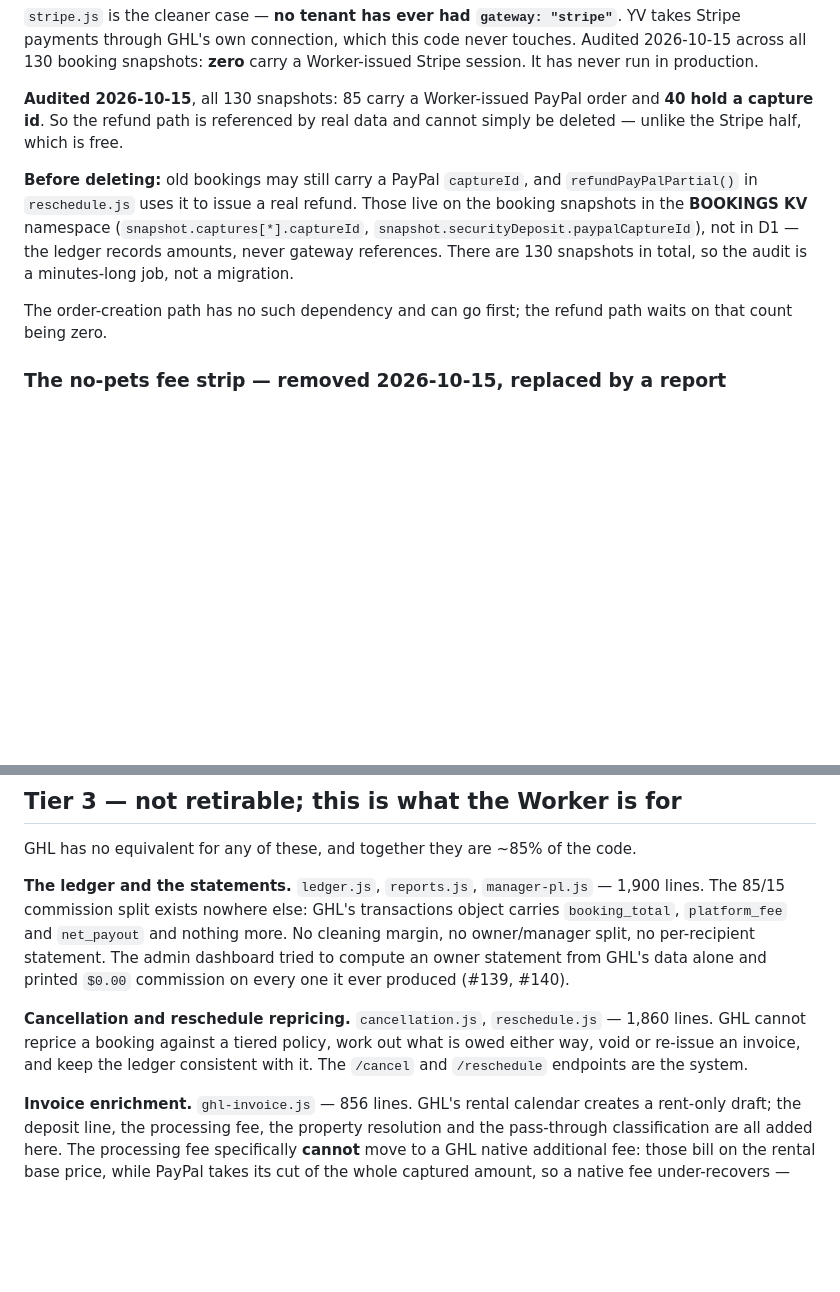
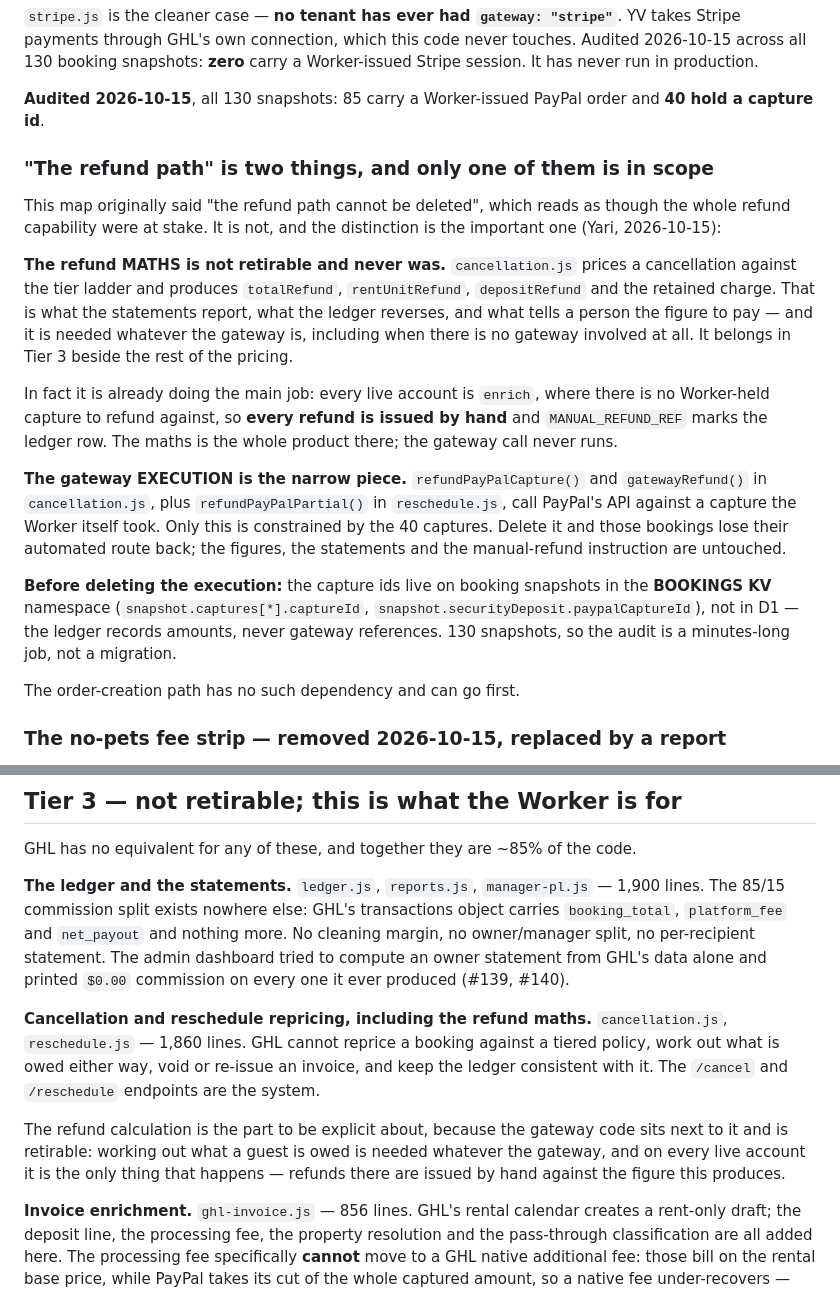
Before and after one commit to firecracker80/homs-invoicing-worker, a Markdown page: RETIREMENT-MAP.md, 2 parts joined by grey strips. Drawn GitHub-style; blank space fills up the shorter version.

Commit message:
Retirement map: the refund maths is not the refund gateway
This map said "the refund path cannot be deleted", which reads as though the
whole refund capability were at stake. It is two things and only one is in
scope (Yari, 2026-10-15).

The refund MATHS is not retirable and never was. cancellation.js prices a
cancellation against the tier ladder and produces totalRefund, rentUnitRefund,
depositRefund and the retained charge. That is what the statements report, what
the ledger reverses, and what tells a person the figure to pay. It is needed
whatever the gateway is, including when no gateway is involved at all.

It is already doing the main job: every live account is enrich, where there is
no Worker-held capture to refund against, so every refund is issued by hand and
MANUAL_REFUND_REF marks the ledger row. The maths is the whole product there and
the gateway call never runs.

The gateway EXECUTION is the narrow piece -- refundPayPalCapture() and
gatewayRefund() in cancellation.js, refundPayPalPartial() in reschedule.js.
Only that is constrained by the 40 captures. Deleting it costs those bookings
their automated route back and leaves the figures, statements and manual-refund
instruction untouched.

Tier 3 now names the refund calculation explicitly rather than leaving it
implied under "repricing", because the gateway code sits next to it and is
retirable, and the two were easy to read as one.

Co-Authored-By: Claude Opus 5 <noreply@anthropic.com>

```diff
--- a/RETIREMENT-MAP.md
+++ b/RETIREMENT-MAP.md
@@ -39,18 +39,40 @@ touches. Audited 2026-10-15 across all 130 booking snapshots: **zero** carry a
 Worker-issued Stripe session. It has never run in production.
 
 **Audited 2026-10-15**, all 130 snapshots: 85 carry a Worker-issued PayPal
-order and **40 hold a capture id**. So the refund path is referenced by real
-data and cannot simply be deleted — unlike the Stripe half, which is free.
+order and **40 hold a capture id**.
 
-**Before deleting:** old bookings may still carry a PayPal `captureId`, and
-`refundPayPalPartial()` in `reschedule.js` uses it to issue a real refund. Those
-live on the booking snapshots in the **BOOKINGS KV** namespace
-(`snapshot.captures[*].captureId`, `snapshot.securityDeposit.paypalCaptureId`),
-not in D1 — the ledger records amounts, never gateway references. There are 130
-snapshots in total, so the audit is a minutes-long job, not a migration.
+### "The refund path" is two things, and only one of them is in scope
 
-The order-creation path has no such dependency and can go first; the refund path
-waits on that count being zero.
+This map originally said "the refund path cannot be deleted", which reads as
+though the whole refund capability were at stake. It is not, and the
+distinction is the important one (Yari, 2026-10-15):
+
+**The refund MATHS is not retirable and never was.** `cancellation.js` prices a
+cancellation against the tier ladder and produces `totalRefund`,
+`rentUnitRefund`, `depositRefund` and the retained charge. That is what the
+statements report, what the ledger reverses, and what tells a person the figure
+to pay — and it is needed whatever the gateway is, including when there is no
+gateway involved at all. It belongs in Tier 3 beside the rest of the pricing.
+
+In fact it is already doing the main job: every live account is `enrich`, where
+there is no Worker-held capture to refund against, so **every refund is issued
+by hand** and `MANUAL_REFUND_REF` marks the ledger row. The maths is the whole
+product there; the gateway call never runs.
+
+**The gateway EXECUTION is the narrow piece.** `refundPayPalCapture()` and
+`gatewayRefund()` in `cancellation.js`, plus `refundPayPalPartial()` in
+`reschedule.js`, call PayPal's API against a capture the Worker itself took.
+Only this is constrained by the 40 captures. Delete it and those bookings lose
+their automated route back; the figures, the statements and the manual-refund
+instruction are untouched.
+
+**Before deleting the execution:** the capture ids live on booking snapshots in
+the **BOOKINGS KV** namespace (`snapshot.captures[*].captureId`,
+`snapshot.securityDeposit.paypalCaptureId`), not in D1 — the ledger records
+amounts, never gateway references. 130 snapshots, so the audit is a
+minutes-long job, not a migration.
+
+The order-creation path has no such dependency and can go first.
 
 ### The no-pets fee strip — removed 2026-10-15, replaced by a report
 
@@ -121,10 +143,17 @@ more. No cleaning margin, no owner/manager split, no per-recipient statement.
 The admin dashboard tried to compute an owner statement from GHL's data alone
 and printed `$0.00` commission on every one it ever produced (#139, #140).
 
-**Cancellation and reschedule repricing.** `cancellation.js`, `reschedule.js` —
-1,860 lines. GHL cannot reprice a booking against a tiered policy, work out what
-is owed either way, void or re-issue an invoice, and keep the ledger consistent
-with it. The `/cancel` and `/reschedule` endpoints are the system.
+**Cancellation and reschedule repricing, including the refund maths.**
+`cancellation.js`, `reschedule.js` — 1,860 lines. GHL cannot reprice a booking
+against a tiered policy, work out what is owed either way, void or re-issue an
+invoice, and keep the ledger consistent with it. The `/cancel` and
+`/reschedule` endpoints are the system.
+
+The refund calculation is the part to be explicit about, because the gateway
+code sits next to it and is retirable: working out what a guest is owed is
+needed whatever the gateway, and on every live account it is the only thing
+that happens — refunds there are issued by hand against the figure this
+produces.
 
 **Invoice enrichment.** `ghl-invoice.js` — 856 lines. GHL's rental calendar
 creates a rent-only draft; the deposit line, the processing fee, the property
```
